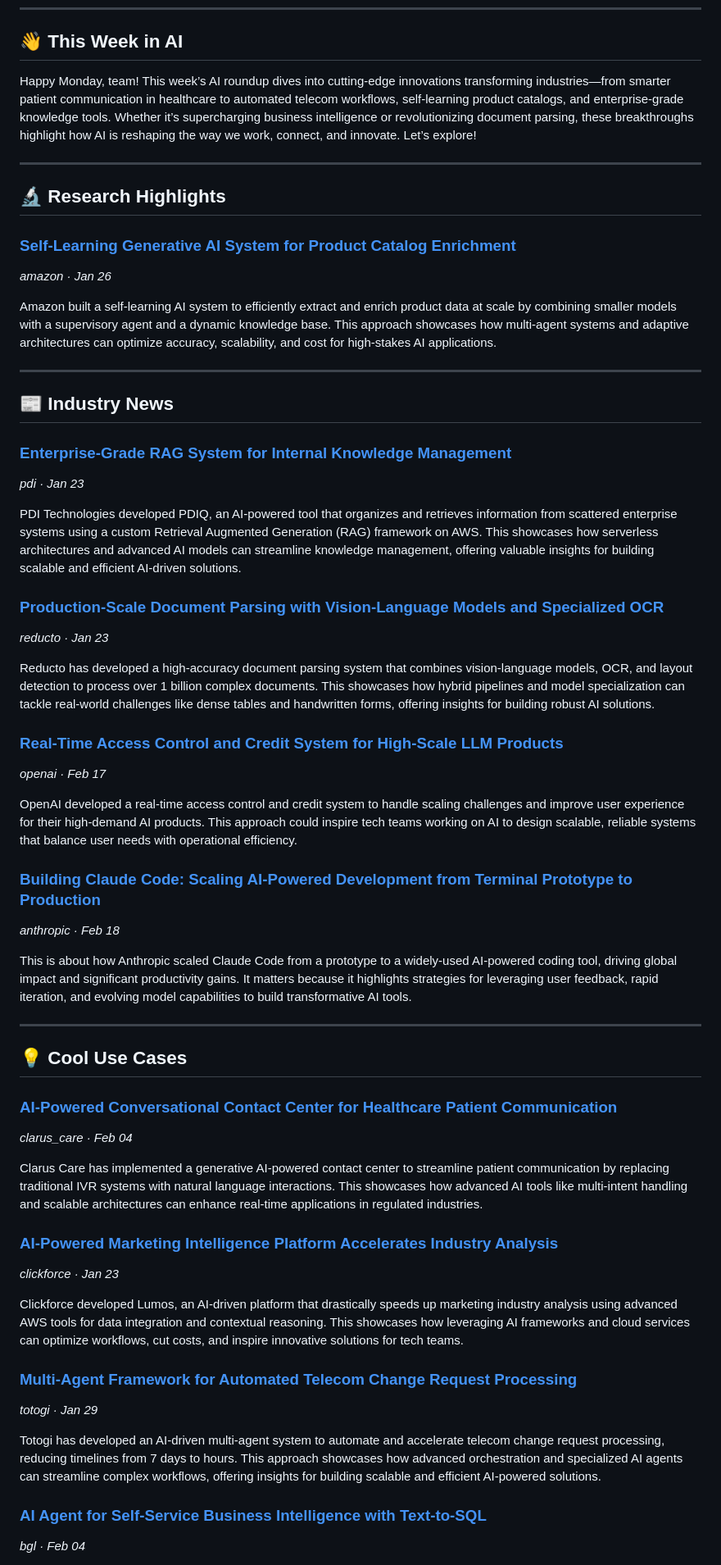
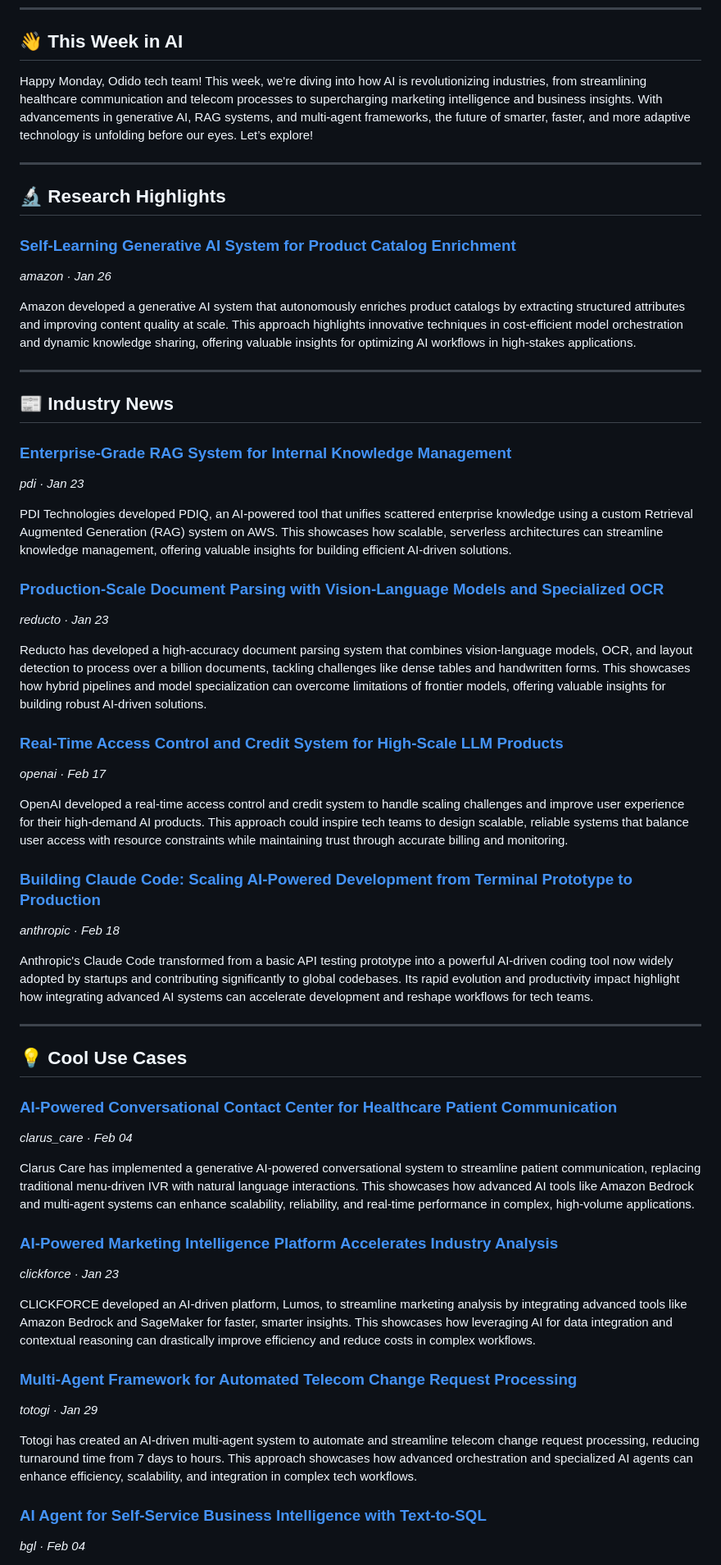
Before and after one commit to Kshitij-AI-Architect/odido-ai-newsletter, a Markdown page: newsletter.md, the part around one of its changes. Shown at 82% size. Drawn GitHub-style.

Commit message:
chore: weekly newsletter 2026-04-23

```diff
--- a/newsletter.md
+++ b/newsletter.md
@@ -6,7 +6,7 @@
 
 ## 👋 This Week in AI
 
-Happy Monday, team! This week’s AI roundup dives into cutting-edge innovations transforming industries—from smarter patient communication in healthcare to automated telecom workflows, self-learning product catalogs, and enterprise-grade knowledge tools. Whether it’s supercharging business intelligence or revolutionizing document parsing, these breakthroughs highlight how AI is reshaping the way we work, connect, and innovate. Let’s explore!
+Happy Monday, Odido tech team! This week, we're diving into how AI is revolutionizing industries, from streamlining healthcare communication and telecom processes to supercharging marketing intelligence and business insights. With advancements in generative AI, RAG systems, and multi-agent frameworks, the future of smarter, faster, and more adaptive technology is unfolding before our eyes. Let’s explore!
 
 ---
 
@@ -15,7 +15,7 @@ Happy Monday, team! This week’s AI roundup dives into cutting-edge innovations
 ### [Self-Learning Generative AI System for Product Catalog Enrichment](https://www.zenml.io/llmops-database/self-learning-generative-ai-system-for-product-catalog-enrichment)
 *amazon · Jan 26*
 
-Amazon built a self-learning AI system to efficiently extract and enrich product data at scale by combining smaller models with a supervisory agent and a dynamic knowledge base. This approach showcases how multi-agent systems and adaptive architectures can optimize accuracy, scalability, and cost for high-stakes AI applications.
+Amazon developed a generative AI system that autonomously enriches product catalogs by extracting structured attributes and improving content quality at scale. This approach highlights innovative techniques in cost-efficient model orchestration and dynamic knowledge sharing, offering valuable insights for optimizing AI workflows in high-stakes applications.
 
 ---
 
@@ -24,22 +24,22 @@ Amazon built a self-learning AI system to efficiently extract and enrich product
 ### [Enterprise-Grade RAG System for Internal Knowledge Management](https://www.zenml.io/llmops-database/enterprise-grade-rag-system-for-internal-knowledge-management)
 *pdi · Jan 23*
 
-PDI Technologies developed PDIQ, an AI-powered tool that organizes and retrieves information from scattered enterprise systems using a custom Retrieval Augmented Generation (RAG) framework on AWS. This showcases how serverless architectures and advanced AI models can streamline knowledge management, offering valuable insights for building scalable and efficient AI-driven solutions.
+PDI Technologies developed PDIQ, an AI-powered tool that unifies scattered enterprise knowledge using a custom Retrieval Augmented Generation (RAG) system on AWS. This showcases how scalable, serverless architectures can streamline knowledge management, offering valuable insights for building efficient AI-driven solutions.
 
 ### [Production-Scale Document Parsing with Vision-Language Models and Specialized OCR](https://www.zenml.io/llmops-database/production-scale-document-parsing-with-vision-language-models-and-specialized-ocr)
 *reducto · Jan 23*
 
-Reducto has developed a high-accuracy document parsing system that combines vision-language models, OCR, and layout detection to process over 1 billion complex documents. This showcases how hybrid pipelines and model specialization can tackle real-world challenges like dense tables and handwritten forms, offering insights for building robust AI solutions.
+Reducto has developed a high-accuracy document parsing system that combines vision-language models, OCR, and layout detection to process over a billion documents, tackling challenges like dense tables and handwritten forms. This showcases how hybrid pipelines and model specialization can overcome limitations of frontier models, offering valuable insights for building robust AI-driven solutions.
 
 ### [Real-Time Access Control and Credit System for High-Scale LLM Products](https://www.zenml.io/llmops-database/real-time-access-control-and-credit-system-for-high-scale-llm-products)
 *openai · Feb 17*
 
-OpenAI developed a real-time access control and credit system to handle scaling challenges and improve user experience for their high-demand AI products. This approach could inspire tech teams working on AI to design scalable, reliable systems that balance user needs with operational efficiency.
+OpenAI developed a real-time access control and credit system to handle scaling challenges and improve user experience for their high-demand AI products. This approach could inspire tech teams to design scalable, reliable systems that balance user access with resource constraints while maintaining trust through accurate billing and monitoring.
 
 ### [Building Claude Code: Scaling AI-Powered Development from Terminal Prototype to Production](https://www.zenml.io/llmops-database/building-claude-code-scaling-ai-powered-development-from-terminal-prototype-to-production)
 *anthropic · Feb 18*
 
-This is about how Anthropic scaled Claude Code from a prototype to a widely-used AI-powered coding tool, driving global impact and significant productivity gains. It matters because it highlights strategies for leveraging user feedback, rapid iteration, and evolving model capabilities to build transformative AI tools.
+Anthropic's Claude Code transformed from a basic API testing prototype into a powerful AI-driven coding tool now widely adopted by startups and contributing significantly to global codebases. Its rapid evolution and productivity impact highlight how integrating advanced AI systems can accelerate development and reshape workflows for tech teams.
 
 ---
 
@@ -48,17 +48,17 @@ This is about how Anthropic scaled Claude Code from a prototype to a widely-used
 ### [AI-Powered Conversational Contact Center for Healthcare Patient Communication](https://www.zenml.io/llmops-database/ai-powered-conversational-contact-center-for-healthcare-patient-communication)
 *clarus_care · Feb 04*
 
-Clarus Care has implemented a generative AI-powered contact center to streamline patient communication by replacing traditional IVR systems with natural language interactions. This showcases how advanced AI tools like multi-intent handling and scalable architectures can enhance real-time applications in regulated industries.
+Clarus Care has implemented a generative AI-powered conversational system to streamline patient communication, replacing traditional menu-driven IVR with natural language interactions. This showcases how advanced AI tools like Amazon Bedrock and multi-agent systems can enhance scalability, reliability, and real-time performance in complex, high-volume applications.
 
 ### [AI-Powered Marketing Intelligence Platform Accelerates Industry Analysis](https://www.zenml.io/llmops-database/ai-powered-marketing-intelligence-platform-accelerates-industry-analysis)
 *clickforce · Jan 23*
 
-Clickforce developed Lumos, an AI-driven platform that drastically speeds up marketing industry analysis using advanced AWS tools for data integration and contextual reasoning. This showcases how leveraging AI frameworks and cloud services can optimize workflows, cut costs, and inspire innovative solutions for tech teams.
+CLICKFORCE developed an AI-driven platform, Lumos, to streamline marketing analysis by integrating advanced tools like Amazon Bedrock and SageMaker for faster, smarter insights. This showcases how leveraging AI for data integration and contextual reasoning can drastically improve efficiency and reduce costs in complex workflows.
 
 ### [Multi-Agent Framework for Automated Telecom Change Request Processing](https://www.zenml.io/llmops-database/multi-agent-framework-for-automated-telecom-change-request-processing)
 *totogi · Jan 29*
 
-Totogi has developed an AI-driven multi-agent system to automate and accelerate telecom change request processing, reducing timelines from 7 days to hours. This approach showcases how advanced orchestration and specialized AI agents can streamline complex workflows, offering insights for building scalable and efficient AI-powered solutions.
+Totogi has created an AI-driven multi-agent system to automate and streamline telecom change request processing, reducing turnaround time from 7 days to hours. This approach showcases how advanced orchestration and specialized AI agents can enhance efficiency, scalability, and integration in complex tech workflows.
 
 ### [AI Agent for Self-Service Business Intelligence with Text-to-SQL](https://www.zenml.io/llmops-database/ai-agent-for-self-service-business-intelligence-with-text-to-sql)
 *bgl · Feb 04*
```
Also changed, not shown: other parts of newsletter.md (+8 -8 lines).
